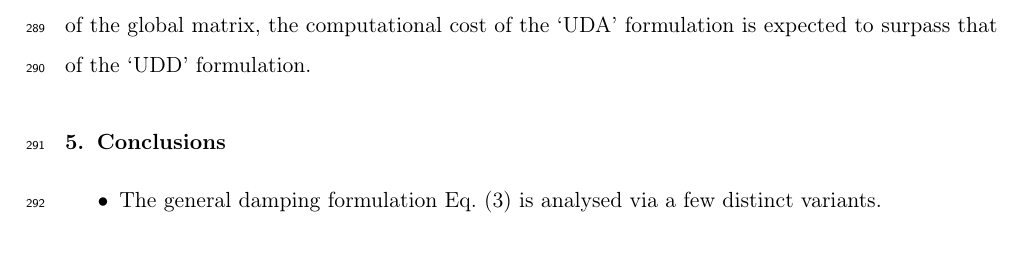
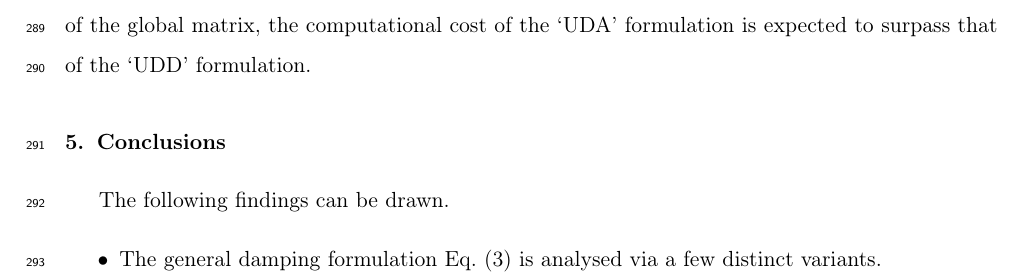
Before and after one commit to TLCFEM/nonviscous-damping, a LaTeX paper (UNIDAMPING.tex, which reads SEC/CONCLUSION.tex): part of page 20 of 23, cut so that both start at the same text. Compiled offline with pdfLaTeX.

Commit message:
Add introductory sentence to conclusions section for clarity

```diff
--- a/SEC/CONCLUSION.tex
+++ b/SEC/CONCLUSION.tex
@@ -1,4 +1,5 @@
 \section{Conclusions}
+The following findings can be drawn.
 \begin{itemize}
 \item The general damping formulation \eqsref{eq:general_eom} is analysed via a few distinct variants.
 \item Three specific formulations are practically useful: \eqsref{eq:u_final}, \eqsref{eq:v_final} and \eqsref{eq:a_final}.
```
